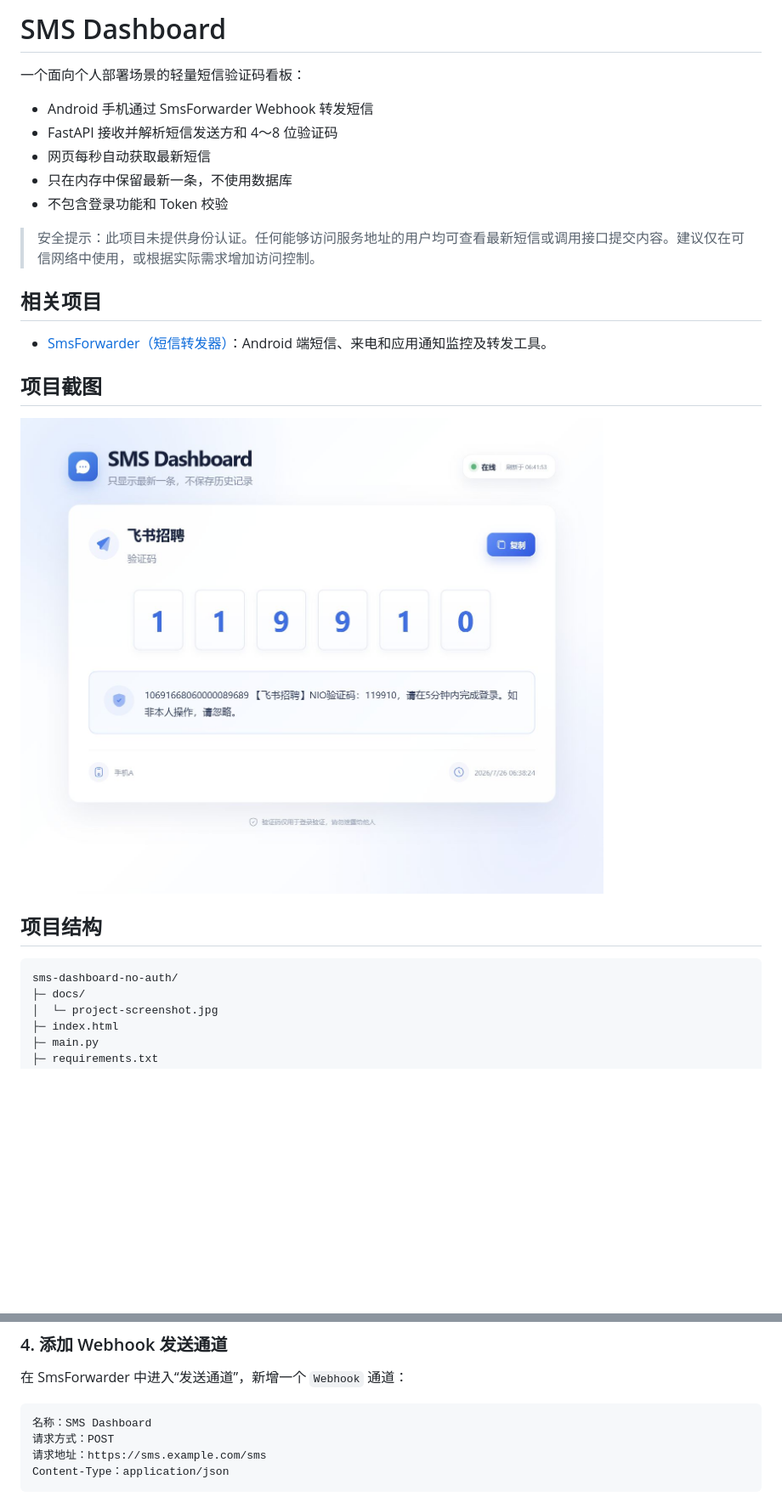
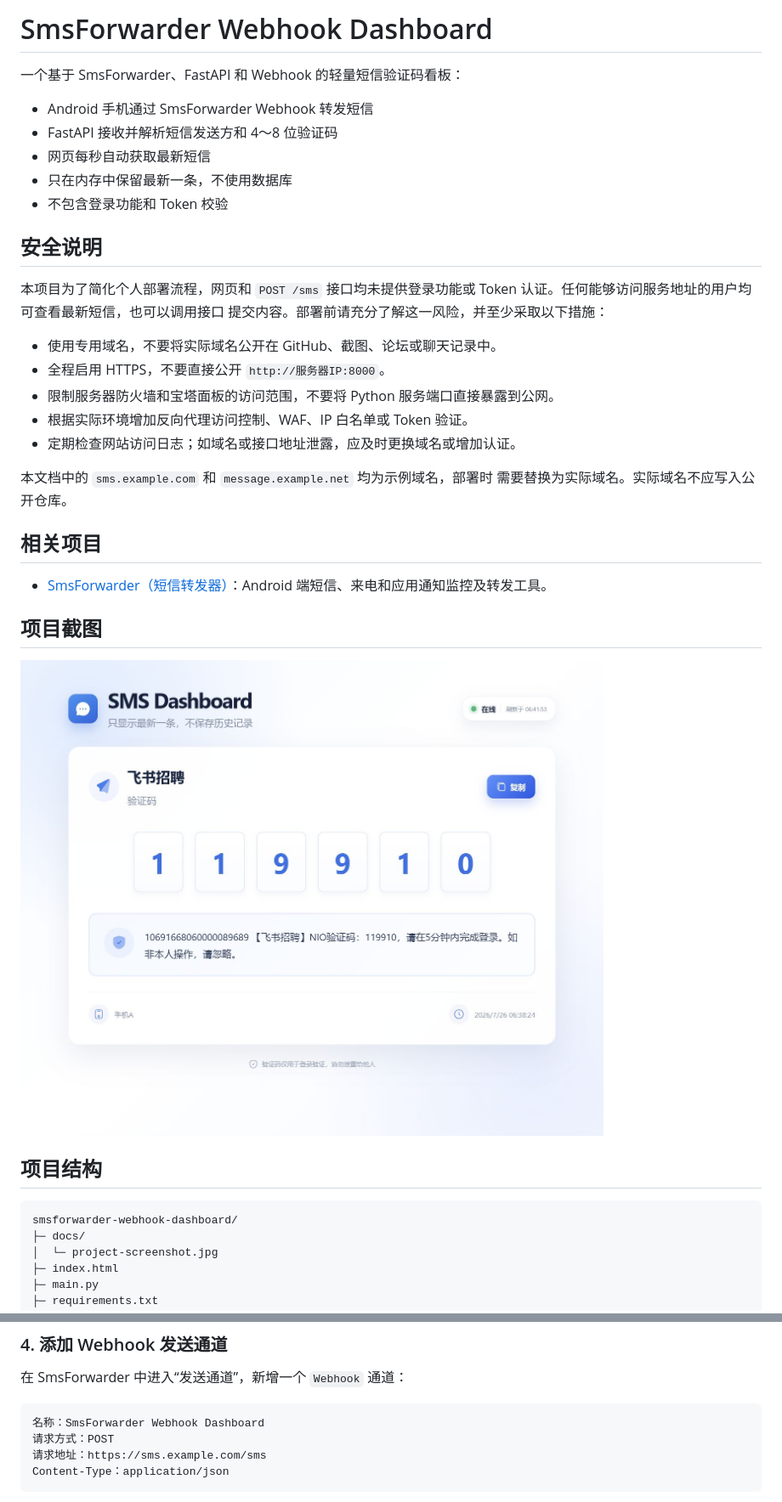
Before and after one commit to 1359096297/sms-dashboard-no-auth, a Markdown page: README.md, 2 parts joined by grey strips. Shown at 85% size. GitHub-like rendering; blank space fills up the shorter version.

````diff
--- a/README.md
+++ b/README.md
@@ -1,6 +1,6 @@
-# SMS Dashboard
+# SmsForwarder Webhook Dashboard
 
-一个面向个人部署场景的轻量短信验证码看板：
+一个基于 SmsForwarder、FastAPI 和 Webhook 的轻量短信验证码看板：
 
 - Android 手机通过 SmsForwarder Webhook 转发短信
 - FastAPI 接收并解析短信发送方和 4～8 位验证码
@@ -8,7 +8,20 @@
 - 只在内存中保留最新一条，不使用数据库
 - 不包含登录功能和 Token 校验
 
-> 安全提示：此项目未提供身份认证。任何能够访问服务地址的用户均可查看最新短信或调用接口提交内容。建议仅在可信网络中使用，或根据实际需求增加访问控制。
+## 安全说明
+
+本项目为了简化个人部署流程，网页和 `POST /sms` 接口均未提供登录功能或
+Token 认证。任何能够访问服务地址的用户均可查看最新短信，也可以调用接口
+提交内容。部署前请充分了解这一风险，并至少采取以下措施：
+
+- 使用专用域名，不要将实际域名公开在 GitHub、截图、论坛或聊天记录中。
+- 全程启用 HTTPS，不要直接公开 `http://服务器IP:8000`。
+- 限制服务器防火墙和宝塔面板的访问范围，不要将 Python 服务端口直接暴露到公网。
+- 根据实际环境增加反向代理访问控制、WAF、IP 白名单或 Token 验证。
+- 定期检查网站访问日志；如域名或接口地址泄露，应及时更换域名或增加认证。
+
+本文档中的 `sms.example.com` 和 `message.example.net` 均为示例域名，部署时
+需要替换为实际域名。实际域名不应写入公开仓库。
 
 ## 相关项目
 
@@ -21,7 +34,7 @@
 ## 项目结构
 
 ```text
-sms-dashboard-no-auth/
+smsforwarder-webhook-dashboard/
 ├─ docs/
 │  └─ project-screenshot.jpg
 ├─ index.html
@@ -111,7 +124,7 @@ Android 系统可能在熄屏或长时间待机后终止后台应用。建议同
 在 SmsForwarder 中进入“发送通道”，新增一个 `Webhook` 通道：
 
 ```text
-名称：SMS Dashboard
+名称：SmsForwarder Webhook Dashboard
 请求方式：POST
 请求地址：https://sms.example.com/sms
 Content-Type：application/json
````
Also changed, not shown: other parts of README.md (+6 -6 lines).
